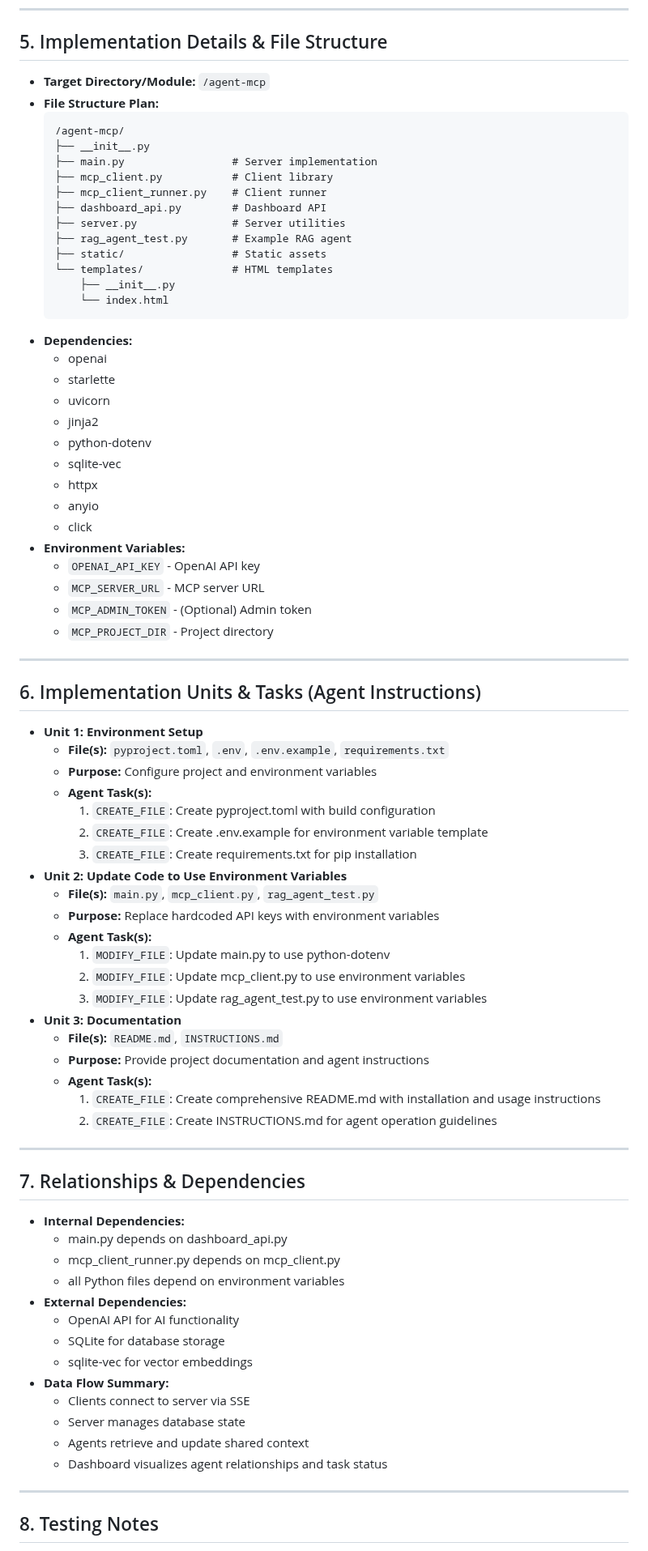
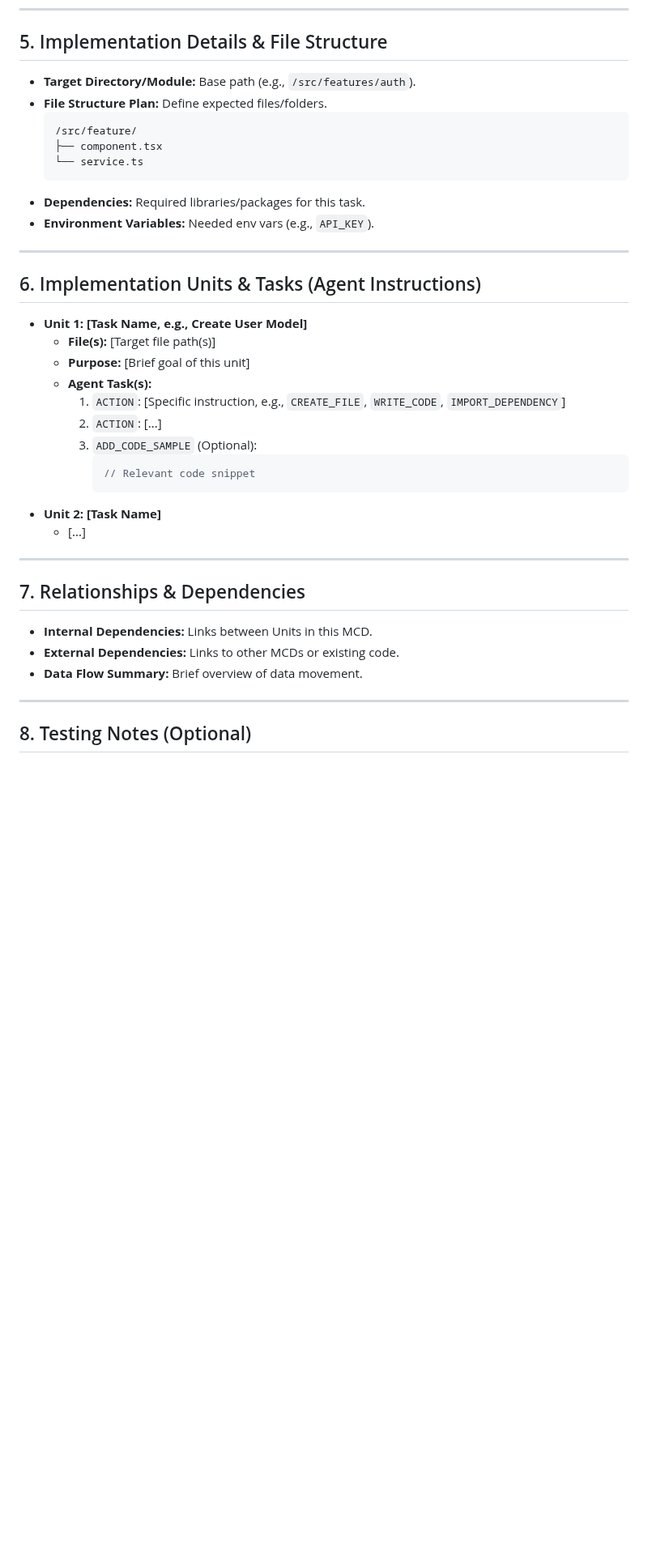
Before and after one commit to rinadelph/Agent-MCP, a Markdown page: MCD.md, the part around one of its changes. Shown at 81% size. Drawn GitHub-style; blank space fills up the shorter version.

````diff
--- a/MCD.md
+++ b/MCD.md
@@ -99,82 +49,42 @@
 
 ## 5. Implementation Details & File Structure
 
-*   **Target Directory/Module:** `/agent-mcp`
-*   **File Structure Plan:**
+*   **Target Directory/Module:** Base path (e.g., `/src/features/auth`).
+*   **File Structure Plan:** Define expected files/folders.
     ```
-    /agent-mcp/
-    ├── __init__.py
-    ├── main.py                 # Server implementation
-    ├── mcp_client.py           # Client library
-    ├── mcp_client_runner.py    # Client runner
-    ├── dashboard_api.py        # Dashboard API
-    ├── server.py               # Server utilities
-    ├── rag_agent_test.py       # Example RAG agent
-    ├── static/                 # Static assets
-    └── templates/              # HTML templates
-        ├── __init__.py
-        └── index.html
+    /src/feature/
+    ├── component.tsx
+    └── service.ts
     ```
-*   **Dependencies:**
-    * openai
-    * starlette
-    * uvicorn
-    * jinja2
-    * python-dotenv
-    * sqlite-vec
-    * httpx
-    * anyio
-    * click
-*   **Environment Variables:**
-    * `OPENAI_API_KEY` - OpenAI API key
-    * `MCP_SERVER_URL` - MCP server URL
-    * `MCP_ADMIN_TOKEN` - (Optional) Admin token
-    * `MCP_PROJECT_DIR` - Project directory
+*   **Dependencies:** Required libraries/packages for this task.
+*   **Environment Variables:** Needed env vars (e.g., `API_KEY`).
 
 ---
 
 ## 6. Implementation Units & Tasks (Agent Instructions)
 
-*   **Unit 1: Environment Setup**
-    *   **File(s):** `pyproject.toml`, `.env`, `.env.example`, `requirements.txt`
-    *   **Purpose:** Configure project and environment variables
+*   **Unit 1: [Task Name, e.g., Create User Model]**
+    *   **File(s):** [Target file path(s)]
+    *   **Purpose:** [Brief goal of this unit]
     *   **Agent Task(s):**
-        1.  `CREATE_FILE`: Create pyproject.toml with build configuration
-        2.  `CREATE_FILE`: Create .env.example for environment variable template
-        3.  `CREATE_FILE`: Create requirements.txt for pip installation
-*   **Unit 2: Update Code to Use Environment Variables**
-    *   **File(s):** `main.py`, `mcp_client.py`, `rag_agent_test.py`
-    *   **Purpose:** Replace hardcoded API keys with environment variables
-    *   **Agent Task(s):**
-        1.  `MODIFY_FILE`: Update main.py to use python-dotenv
-        2.  `MODIFY_FILE`: Update mcp_client.py to use environment variables
-        3.  `MODIFY_FILE`: Update rag_agent_test.py to use environment variables
-*   **Unit 3: Documentation**
-    *   **File(s):** `README.md`, `INSTRUCTIONS.md`
-    *   **Purpose:** Provide project documentation and agent instructions
-    *   **Agent Task(s):**
-        1.  `CREATE_FILE`: Create comprehensive README.md with installation and usage instructions
-        2.  `CREATE_FILE`: Create INSTRUCTIONS.md for agent operation guidelines
+        1.  `ACTION`: [Specific instruction, e.g., `CREATE_FILE`, `WRITE_CODE`, `IMPORT_DEPENDENCY`]
+        2.  `ACTION`: [...]
+        3.  `ADD_CODE_SAMPLE` (Optional):
+            ```typescript
+            // Relevant code snippet
+            ```
+*   **Unit 2: [Task Name]**
+    *   [...]
 
 ---
 
 ## 7. Relationships & Dependencies
 
-*   **Internal Dependencies:**
-    * main.py depends on dashboard_api.py
-    * mcp_client_runner.py depends on mcp_client.py
-    * all Python files depend on environment variables
-*   **External Dependencies:**
-    * OpenAI API for AI functionality
-    * SQLite for database storage
-    * sqlite-vec for vector embeddings
-*   **Data Flow Summary:**
-    * Clients connect to server via SSE
-    * Server manages database state
-    * Agents retrieve and update shared context
-    * Dashboard visualizes agent relationships and task status
+*   **Internal Dependencies:** Links between Units in this MCD.
+*   **External Dependencies:** Links to other MCDs or existing code.
+*   **Data Flow Summary:** Brief overview of data movement.
 
 ---
 
-## 8. Testing Notes
+## 8. Testing Notes (Optional)
 
````
Also changed, not shown: other parts of MCD.md (+28 -78 lines).
